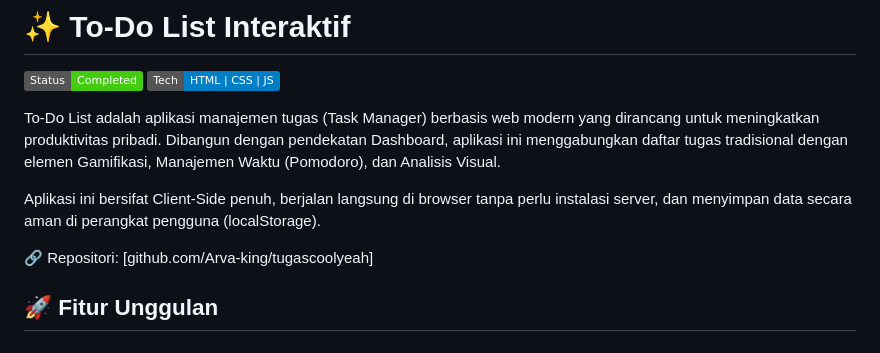
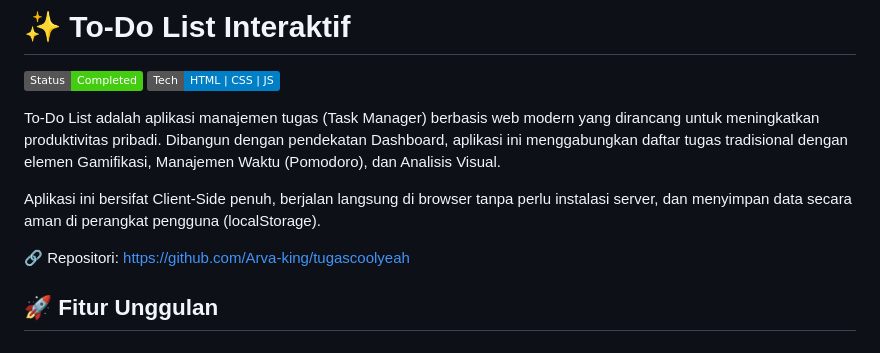
Before and after one commit to Arva-king/tugascoolyeah, a Markdown page: README.md, the part around the change. Rendered like a GitHub page; badges without logos.

```diff
--- a/README.md
+++ b/README.md
@@ -7,7 +7,7 @@ To-Do List adalah aplikasi manajemen tugas (Task Manager) berbasis web modern ya
 
 Aplikasi ini bersifat Client-Side penuh, berjalan langsung di browser tanpa perlu instalasi server, dan menyimpan data secara aman di perangkat pengguna (localStorage).
 
-🔗 Repositori: [github.com/Arva-king/tugascoolyeah]
+🔗 Repositori: https://github.com/Arva-king/tugascoolyeah
 
 ## 🚀 Fitur Unggulan
 # 📅 1. Dashboard & Manajemen Waktu
```
